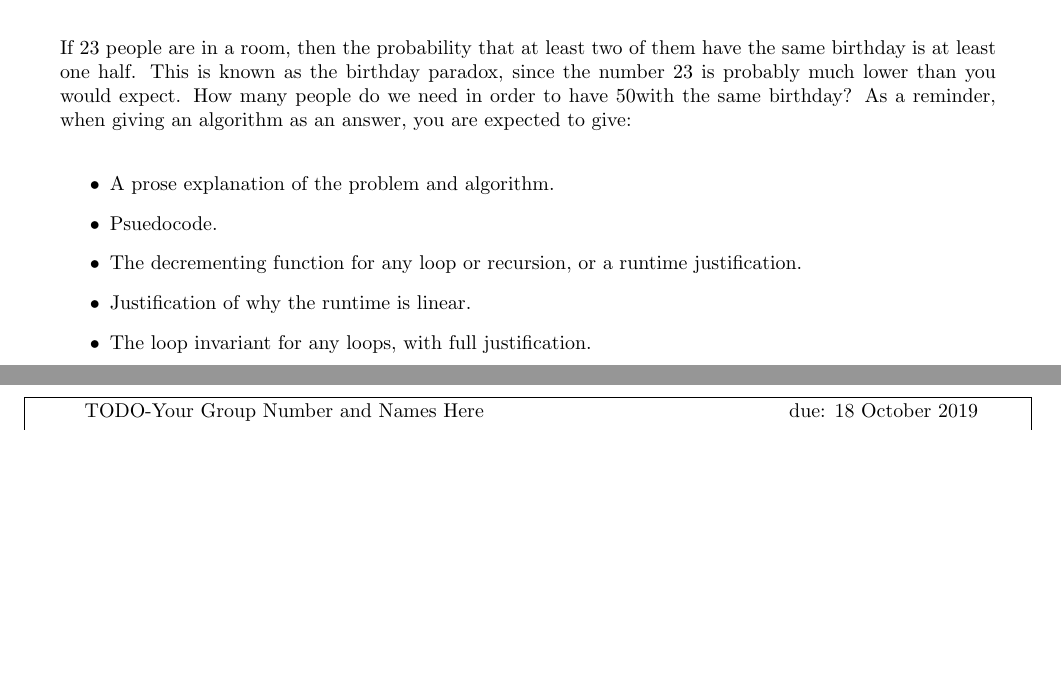
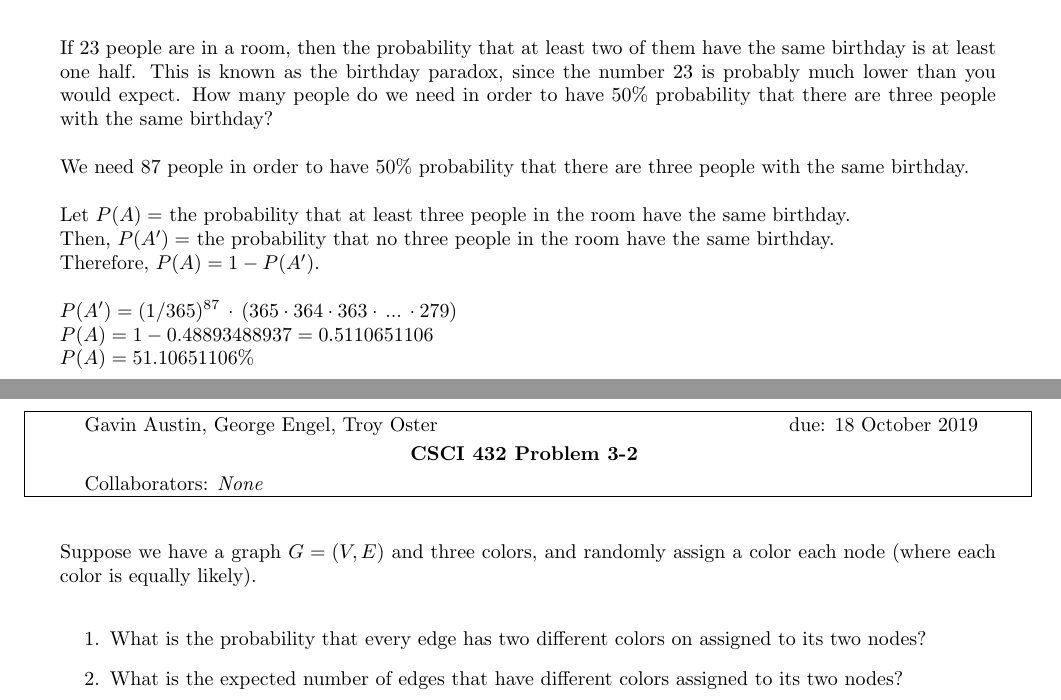
Before and after one commit to Geo3ngel/Algorithms-Homework-3, a LaTeX document (03G/main.tex): two parts of pages 1 and 2 of 5 before the commit and two parts of pages 1 and 2 of 6 after it, joined at a grey line, cut so that both start at the same text, the shorter picture padded with empty space. Compiled offline with pdfLaTeX.

Commit message:
Add Problem 3-1 solution

```diff
--- a/03G/main.tex
+++ b/03G/main.tex
@@ -4,8 +4,8 @@
 
 %% UPDATE these variables:
 \renewcommand{\hwnum}{3}
-\author{TODO-Your Group Number and Names Here}
-\collab{TODO-list your collaborators here}
+\author{Gavin Austin, George Engel, Troy Oster}
+\collab{None}
 \date{due: 18 October 2019}
 
 \begin{document}
@@ -14,18 +14,27 @@
 If 23 people are in a room, then the probability that at least two of them have
 the same birthday is at least one half.  This is known as the birthday paradox,
 since the number 23 is probably much lower than you would expect.  How many
-people do we need in order to have 50% probability that there are three people
+people do we need in order to have 50\% probability that there are three people
 with the same birthday?
-As a reminder, when giving an algorithm as an answer, you
-are expected to give:
-\begin{itemize}
-    \item A prose explanation of the problem and algorithm.
-    \item Psuedocode.
-    \item The decrementing function for any loop or recursion, or a runtime
-        justification.
-    \item Justification of why the runtime is linear.
-    \item The loop invariant for any loops, with full justification.
-\end{itemize}
+
+We need 87 people in order to have 50\% probability that there are three people with the same birthday.
+\newline \newline Let $P(A) = $ the probability that at least three people in the room have the same birthday.
+\newline Then, $P(A') = $ the probability that no three people in the room have the same birthday.
+\newline Therefore, $P(A) = 1 - P(A')$.
+\newline \newline $P(A') = (1/365)^{87} \,\cdot\, (365 \cdot 364 \cdot 363 \cdot \, ... \, \cdot 279)$
+\newline $P(A) = 1 - 0.48893488937 = 0.5110651106$
+\newline $P(A) = 51.10651106\%$
+
+
+\nextprob
+Suppose we have a graph $G=(V,E)$ and three colors, and randomly assign a color
+each node (where each color is equally likely).
+\begin{enumerate}
+    \item What is the probability that every edge has two different colors on
+        assigned to its two nodes?
+    \item What is the expected number of edges that have different colors
+        assigned to its two nodes?
+\end{enumerate}
 
 \nextprob
 Suppose we have a graph $G=(V,E)$ and three colors, and randomly assign a color
```
